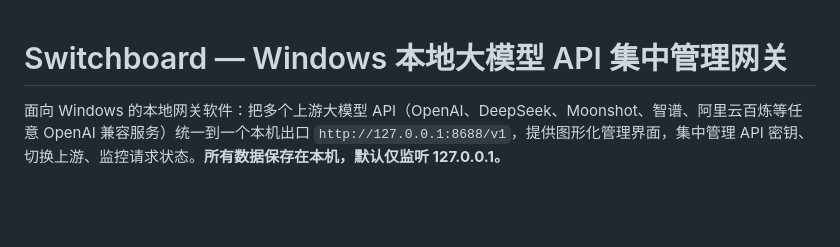
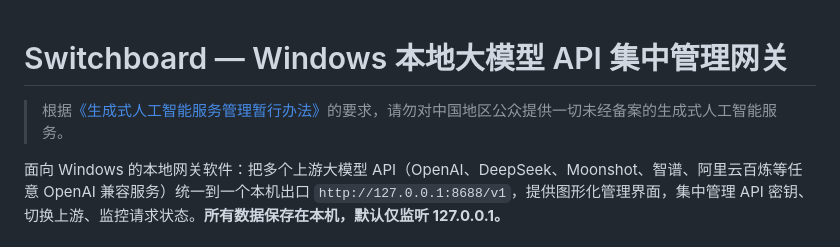
Before and after one commit to typzhiainia/Switchboard, a Markdown page: README.md, the part around the change. Drawn GitHub-style; blank space fills up the shorter version.

Commit message:
docs: README 首部添加生成式人工智能服务合规提示
依据《生成式人工智能服务管理暂行办法》，提醒勿对中国地区公众
提供未经备案的生成式人工智能服务（与 ModelGate 仓库一致的表述）。

```diff
--- a/README.md
+++ b/README.md
@@ -1,4 +1,6 @@
 # Switchboard — Windows 本地大模型 API 集中管理网关
+
+> 根据[《生成式人工智能服务管理暂行办法》](http://www.cac.gov.cn/2023-07/13/c_1690898327029107.htm)的要求，请勿对中国地区公众提供一切未经备案的生成式人工智能服务。
 
 面向 Windows 的本地网关软件：把多个上游大模型 API（OpenAI、DeepSeek、Moonshot、智谱、阿里云百炼等任意 OpenAI 兼容服务）统一到一个本机出口 `http://127.0.0.1:8688/v1`，提供图形化管理界面，集中管理 API 密钥、切换上游、监控请求状态。**所有数据保存在本机，默认仅监听 127.0.0.1。**
 
```
